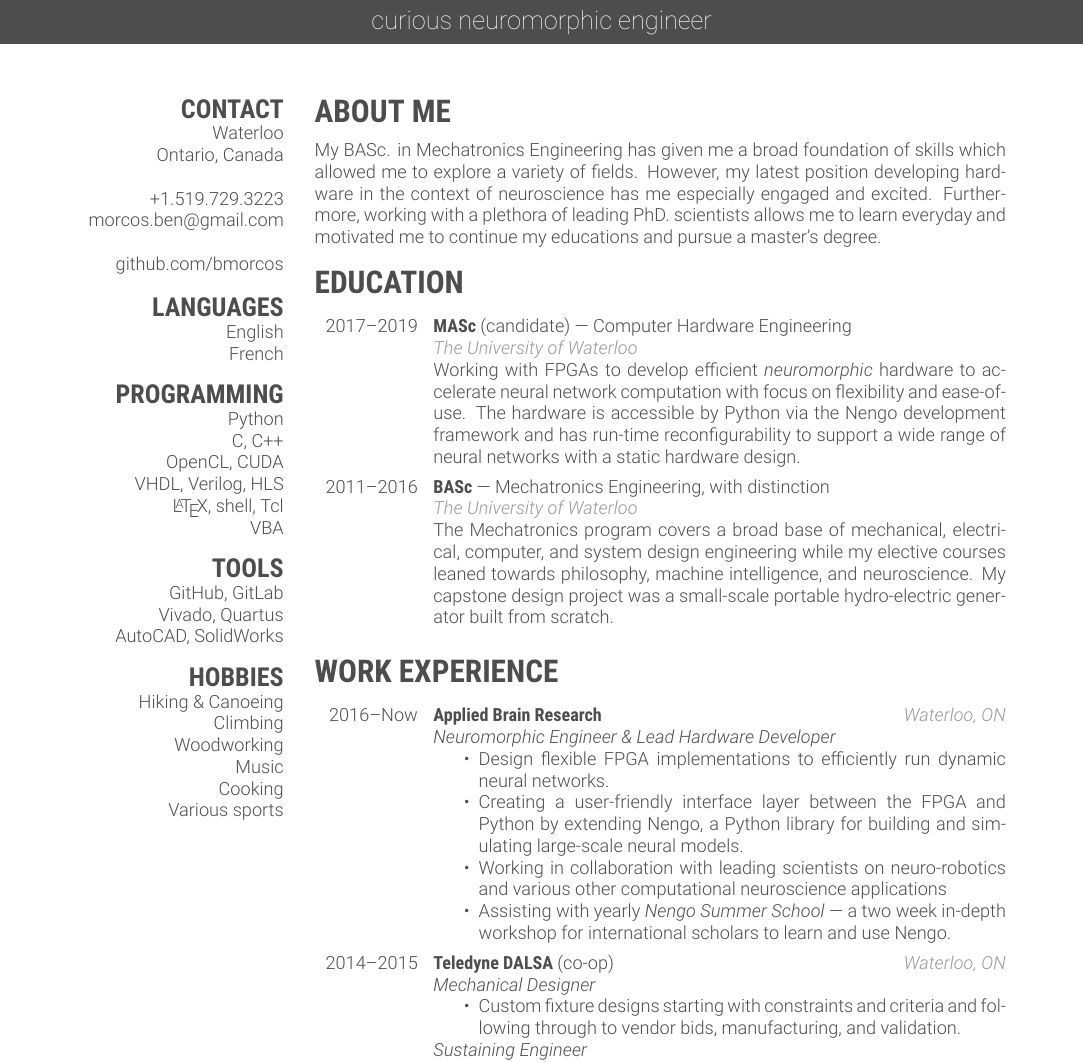
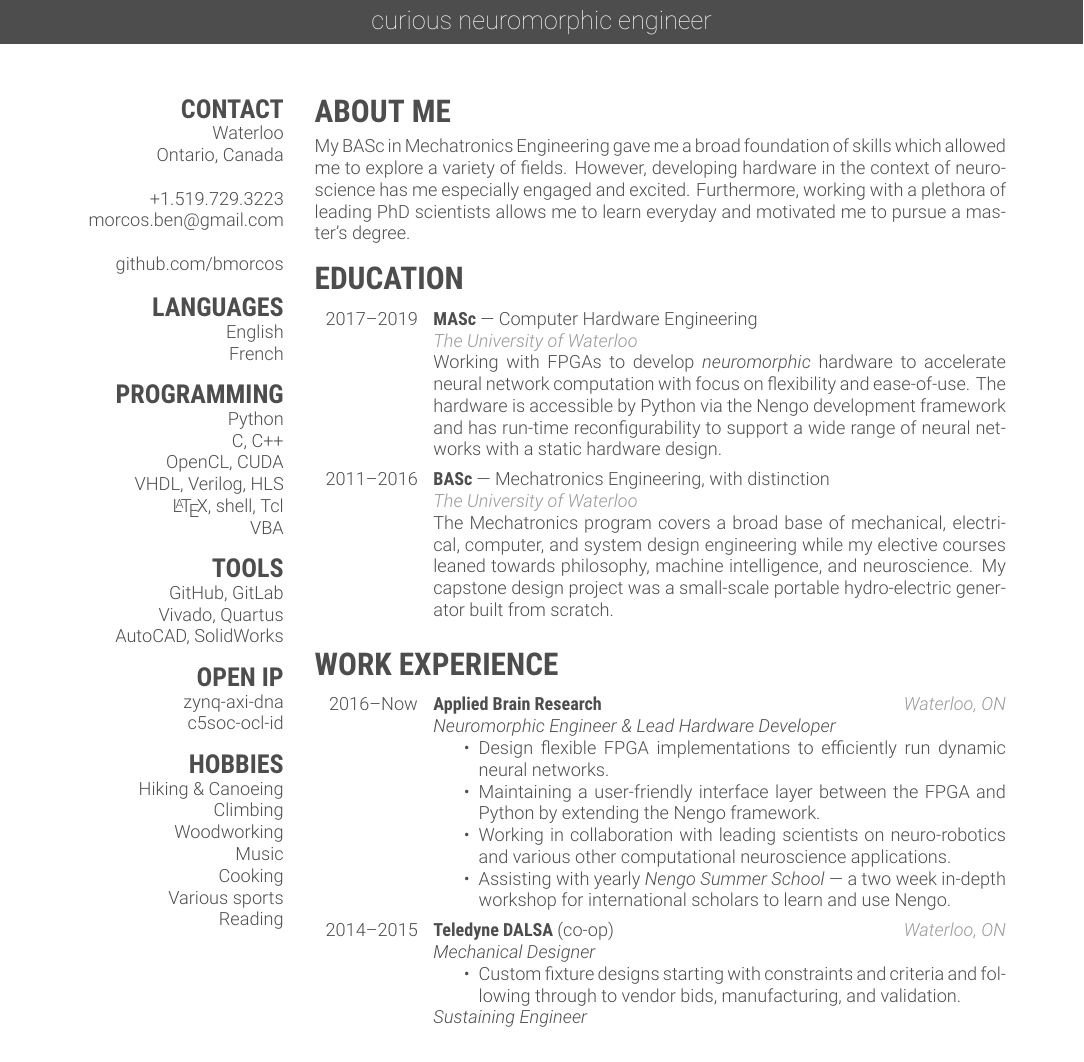
Before and after one commit to bmorcos/myCV, a LaTeX CV (bmorcos_cv.tex): part of page 1 of 2, cut so that both start at the same text. Compiled offline with XeLaTeX.

Commit message:
Quick update after completing MASc
- Also added Makefile

```diff
--- a/bmorcos_cv.tex
+++ b/bmorcos_cv.tex
@@ -33,7 +33,8 @@
 
 % \usepackage{marvosym} % needed to print glyphs for email, cell phone etc.
 
-\addbibresource{publications.bib} % Specify the bibliography file to include publications
+\addbibresource{publications.bib} % Specify the bibliography
+\urlstyle{same}  % URL style in bib
 
 
 \begin{document}
@@ -72,6 +73,9 @@
     GitHub, GitLab
     Vivado, Quartus
     AutoCAD, SolidWorks
+    \section{OPEN IP}
+    \href{https://github.com/abr/zynq-axi-dna}{zynq-axi-dna}
+    \href{https://github.com/abr/c5soc-ocl-id}{c5soc-ocl-id}
     \section{HOBBIES}
     Hiking \& Canoeing
     Climbing
@@ -79,6 +83,7 @@
     Music
     Cooking
     Various sports
+    Reading
 \end{aside}
 
 
@@ -87,9 +92,14 @@
 %%%%%%%%%%%%
 
 \section{ABOUT ME}
+\vspace{-2pt}
 
 \vspace{-5pt}
-My BASc. in Mechatronics Engineering has given me a broad foundation of skills which allowed me to explore a variety of fields. However, my latest position developing hardware in the context of neuroscience has me especially engaged and excited. Furthermore, working with a plethora of leading PhD. scientists allows me to learn everyday and motivated me to continue my educations and pursue a master's degree.
+My BASc in Mechatronics Engineering gave me a broad foundation of skills which
+allowed me to explore a variety of fields. However, developing hardware in the
+context of neuroscience has me especially engaged and excited. Furthermore,
+working with a plethora of leading PhD scientists allows me to learn everyday
+and motivated me to pursue a master's degree.
 
 
 %%%%%%%%%%%%%%%%%%%%%
@@ -97,20 +107,29 @@ My BASc. in Mechatronics Engineering has given me a broad foundation of skills w
 %%%%%%%%%%%%%%%%%%%%%
 
 \section{EDUCATION}
+\vspace{-2pt}
 
 \begin{entrylist}
 
 \entry
     {2017--2019}
-    {MASc {\normalfont (candidate) --- Computer Hardware Engineering}}
+    {MASc {\normalfont --- Computer Hardware Engineering}}
     {\\The University of Waterloo}
-    {Working with FPGAs to develop efficient \textit{neuromorphic} hardware to accelerate neural network computation with focus on flexibility and ease-of-use. The hardware is accessible by Python via the Nengo development framework and has run-time reconfigurability to support a wide range of neural networks with a static hardware design.}
+    {Working with FPGAs to develop \textit{neuromorphic} hardware to
+    accelerate neural network computation with focus on flexibility and
+    ease-of-use. The hardware is accessible by Python via the Nengo development
+    framework and has run-time reconfigurability to support a wide range of
+    neural networks with a static hardware design.}
 
 \entry
     {2011--2016}
     {BASc {\normalfont --- Mechatronics Engineering, with distinction}}
     {\\The University of Waterloo}
-    {The Mechatronics program covers a broad base of mechanical, electrical, computer, and system design engineering while my elective courses leaned towards philosophy, machine intelligence, and neuroscience. My capstone design project was a small-scale portable hydro-electric generator built from scratch.}
+    {The Mechatronics program covers a broad base of mechanical, electrical,
+    computer, and system design engineering while my elective courses leaned
+    towards philosophy, machine intelligence, and neuroscience. My capstone
+    design project was a small-scale portable hydro-electric generator built
+    from scratch.}
 
 \end{entrylist}
 
@@ -119,6 +138,7 @@ My BASc. in Mechatronics Engineering has given me a broad foundation of skills w
 %%%%%%%%%%%%%%%%%%%%%%%%%%%
 
 \section{WORK EXPERIENCE}
+\vspace{-2pt}
 
 \begin{entrylist}
 
@@ -128,10 +148,15 @@ My BASc. in Mechatronics Engineering has given me a broad foundation of skills w
     {Waterloo, ON}
     {\emph{Neuromorphic Engineer \& Lead Hardware Developer}
     \begin{itemize}
-        \item Design flexible FPGA implementations to efficiently run dynamic neural networks.
-        \item Creating a user-friendly interface layer between the FPGA and Python by extending Nengo, a Python library for building and simulating large-scale neural models.
-        \item Working in collaboration with leading scientists on neuro-robotics and various other computational neuroscience applications
-        \item Assisting with yearly \emph{Nengo Summer School} --- a two week in-depth workshop for international scholars to learn and use Nengo.
+        \item Design flexible FPGA implementations to efficiently run dynamic
+            neural networks.
+        \item Maintaining a user-friendly interface layer between the FPGA and
+            Python by extending the Nengo framework.
+        \item Working in collaboration with leading scientists on
+            neuro-robotics and various other computational neuroscience
+            applications.
+        \item Assisting with yearly \emph{Nengo Summer School} --- a two week
+            in-depth workshop for international scholars to learn and use Nengo.
     \end{itemize}}
 
 \entry
```
Also changed, not shown: publications.bib (+41 -25 lines), Makefile (added), README.md, bmorcos_cv.pdf, bmorcos_cv.tex (47 more changed lines).
